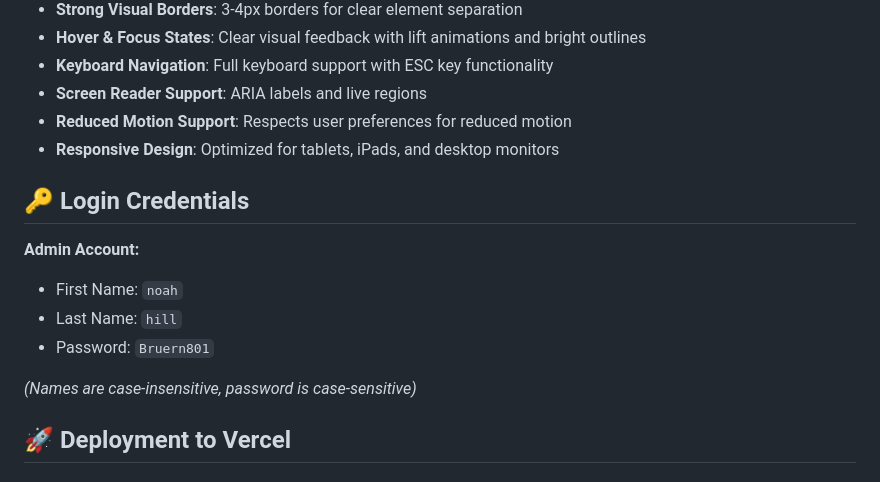
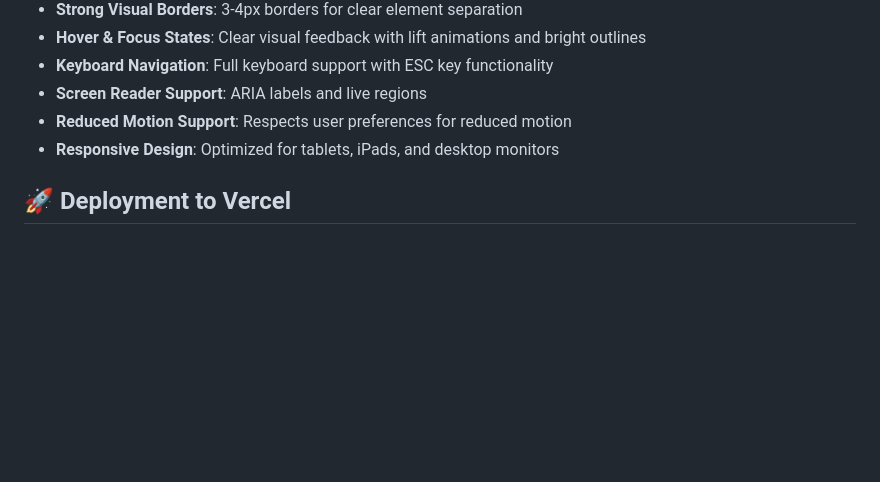
Before and after one commit to noahbruernatbbey/bruern-pupil-portal, a Markdown page: README.md, the part around the change. GitHub-like rendering; blank space fills up the shorter version.

Commit message:
Remove redundant content from README.md
Signed-off-by: noahbruernatbbey <noah-g-hill@proton.me>

```diff
--- a/README.md
+++ b/README.md
@@ -35,14 +35,6 @@ A highly accessible, dyslexia-friendly student portal with secure login and admi
 - **Reduced Motion Support**: Respects user preferences for reduced motion
 - **Responsive Design**: Optimized for tablets, iPads, and desktop monitors
 
-## 🔑 Login Credentials
-
-**Admin Account:**
-- First Name: `noah`
-- Last Name: `hill`
-- Password: `Bruern801`
-
-*(Names are case-insensitive, password is case-sensitive)*
 
 ## 🚀 Deployment to Vercel
 
```
